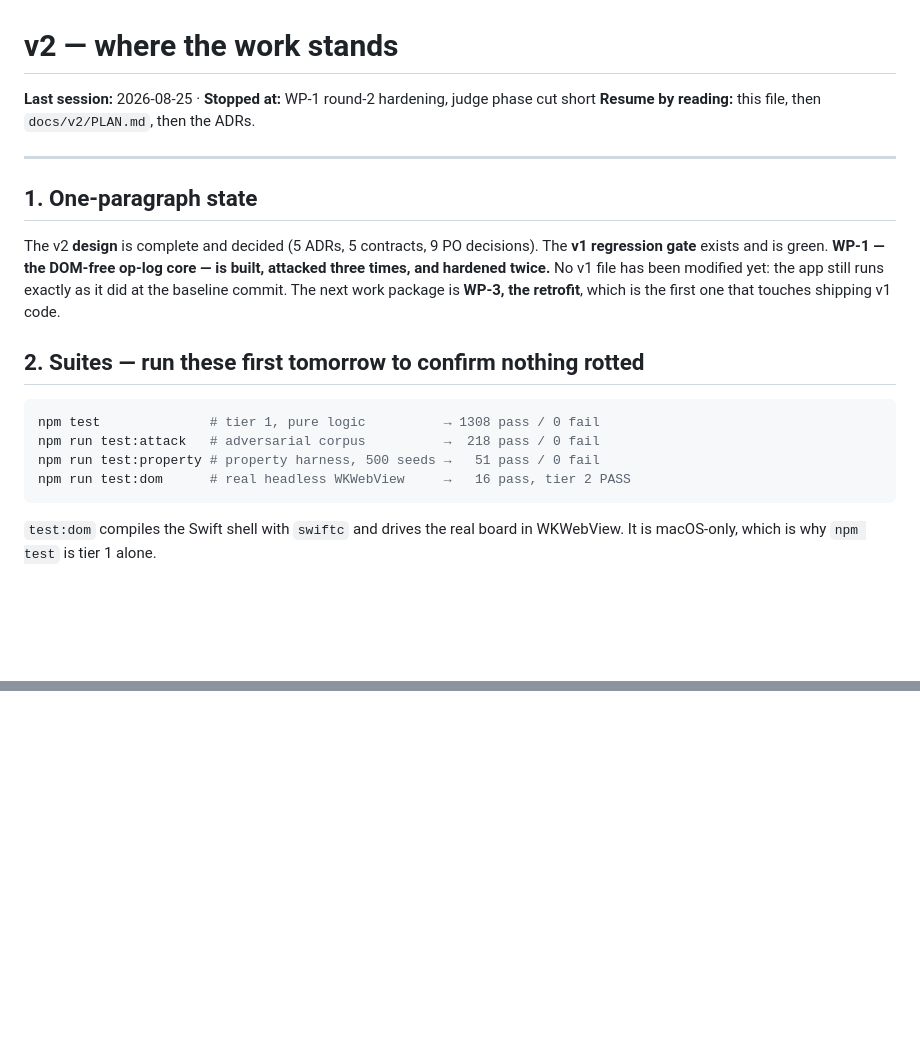
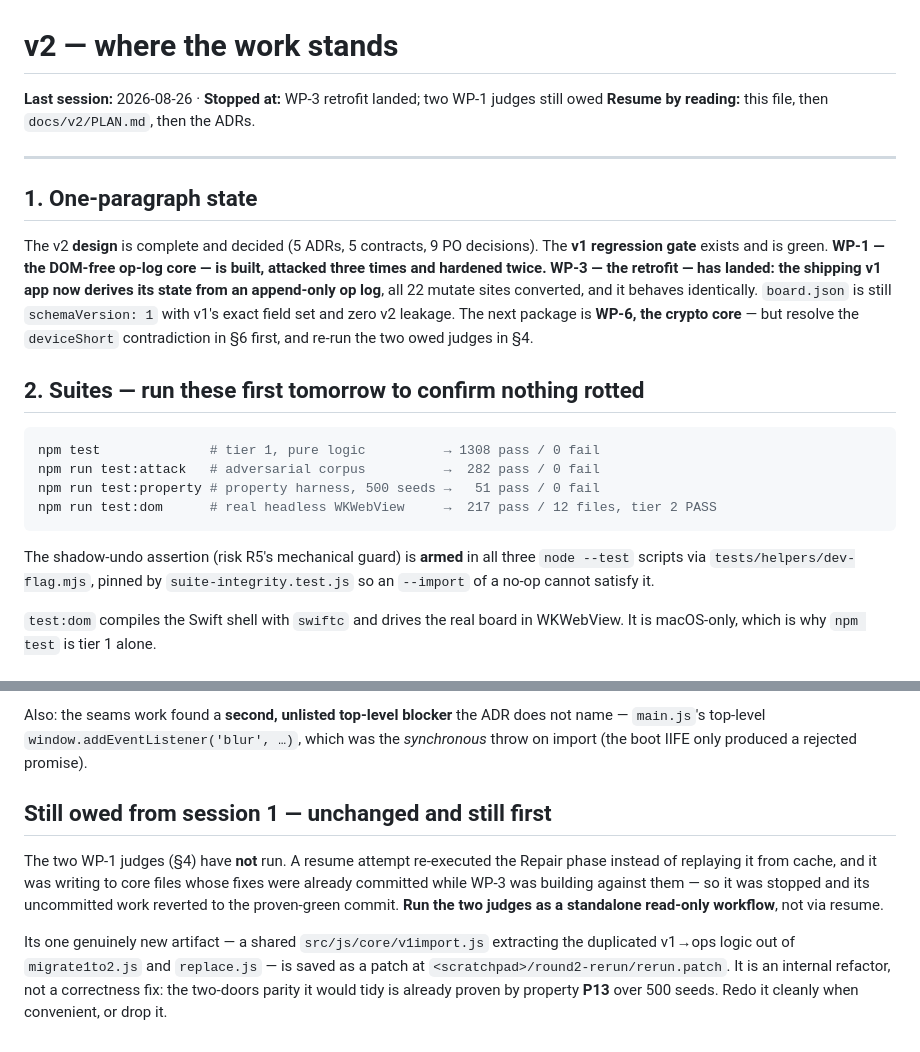
Before and after one commit to manuelhein2016-hash/langzeitplaner, a Markdown page: docs/v2/STATUS.md, 2 parts joined by grey strips. Rendered like a GitHub page; blank space fills up the shorter version.

Commit message:
Update STATUS for session 2 — WP-3 landed, four new findings, judges still owed
Co-Authored-By: Claude Opus 5 <noreply@anthropic.com>

````diff
--- a/docs/v2/STATUS.md
+++ b/docs/v2/STATUS.md
@@ -1,6 +1,6 @@
 # v2 — where the work stands
 
-**Last session:** 2026-08-25 · **Stopped at:** WP-1 round-2 hardening, judge phase cut short
+**Last session:** 2026-08-26 · **Stopped at:** WP-3 retrofit landed; two WP-1 judges still owed
 **Resume by reading:** this file, then `docs/v2/PLAN.md`, then the ADRs.
 
 ---
@@ -9,18 +9,24 @@
 
 The v2 **design** is complete and decided (5 ADRs, 5 contracts, 9 PO decisions). The **v1
 regression gate** exists and is green. **WP-1 — the DOM-free op-log core — is built, attacked
-three times, and hardened twice.** No v1 file has been modified yet: the app still runs exactly
-as it did at the baseline commit. The next work package is **WP-3, the retrofit**, which is the
-first one that touches shipping v1 code.
+three times and hardened twice. WP-3 — the retrofit — has landed: the shipping v1 app now derives
+its state from an append-only op log**, all 22 mutate sites converted, and it behaves identically.
+`board.json` is still `schemaVersion: 1` with v1's exact field set and zero v2 leakage. The next
+package is **WP-6, the crypto core** — but resolve the `deviceShort` contradiction in §6 first,
+and re-run the two owed judges in §4.
 
 ## 2. Suites — run these first tomorrow to confirm nothing rotted
 
 ```bash
 npm test              # tier 1, pure logic          → 1308 pass / 0 fail
-npm run test:attack   # adversarial corpus          →  218 pass / 0 fail
+npm run test:attack   # adversarial corpus          →  282 pass / 0 fail
 npm run test:property # property harness, 500 seeds →   51 pass / 0 fail
-npm run test:dom      # real headless WKWebView     →   16 pass, tier 2 PASS
+npm run test:dom      # real headless WKWebView     →  217 pass / 12 files, tier 2 PASS
 ```
+
+The shadow-undo assertion (risk R5's mechanical guard) is **armed** in all three `node --test`
+scripts via `tests/helpers/dev-flag.mjs`, pinned by `suite-integrity.test.js` so an `--import` of
+a no-op cannot satisfy it.
 
 `test:dom` compiles the Swift shell with `swiftc` and drives the real board in WKWebView. It is
 macOS-only, which is why `npm test` is tier 1 alone.
@@ -146,0 +219,16 @@ with WP-3–WP-5 whenever you want distribution dogfooded early, as the sprint p
+Also: the seams work found a **second, unlisted top-level blocker** the ADR does not name —
+`main.js`'s top-level `window.addEventListener('blur', …)`, which was the *synchronous* throw on
+import (the boot IIFE only produced a rejected promise).
+
+## Still owed from session 1 — unchanged and still first
+
+The two WP-1 judges (§4) have **not** run. A resume attempt re-executed the Repair phase instead of
+replaying it from cache, and it was writing to core files whose fixes were already committed while
+WP-3 was building against them — so it was stopped and its uncommitted work reverted to the
+proven-green commit. **Run the two judges as a standalone read-only workflow**, not via resume.
+
+Its one genuinely new artifact — a shared `src/js/core/v1import.js` extracting the duplicated
+v1→ops logic out of `migrate1to2.js` and `replace.js` — is saved as a patch at
+`<scratchpad>/round2-rerun/rerun.patch`. It is an internal refactor, not a correctness fix: the
+two-doors parity it would tidy is already proven by property **P13** over 500 seeds. Redo it cleanly
+when convenient, or drop it.
````
Also changed, not shown: other parts of docs/v2/STATUS.md (+66 -0 lines).
